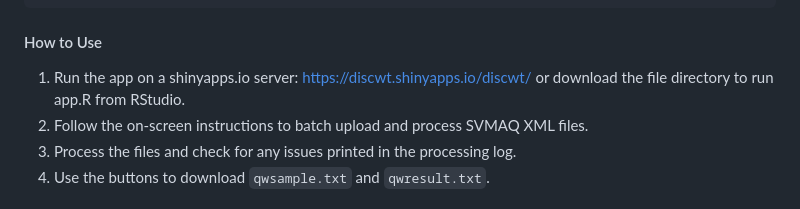
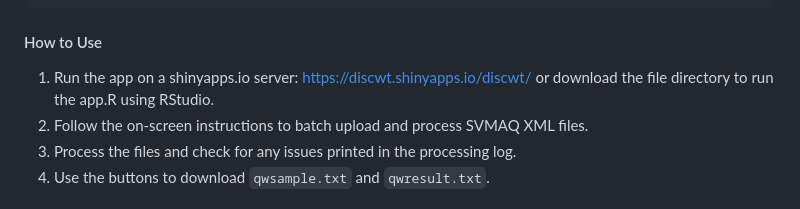
Before and after one commit to jpdarling/DiSCWT, a Markdown page: README.md, the part around the change. Drawn GitHub-style.

```diff
--- a/README.md
+++ b/README.md
@@ -37,7 +37,7 @@ repository:[DiSCWT](https://github.com/jpdarling/DiSCWT)
 
 1.  Run the app on a shinyapps.io server:
     <https://discwt.shinyapps.io/discwt/> or download the file directory
-    to run app.R from RStudio.
+    to run the app.R using RStudio.
 2.  Follow the on-screen instructions to batch upload and process SVMAQ
     XML files.
 3.  Process the files and check for any issues printed in the processing
```
